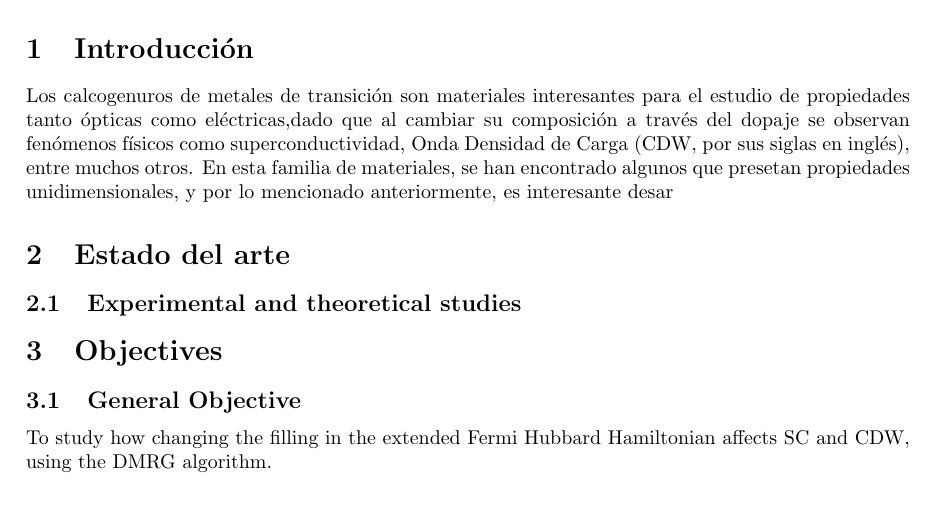
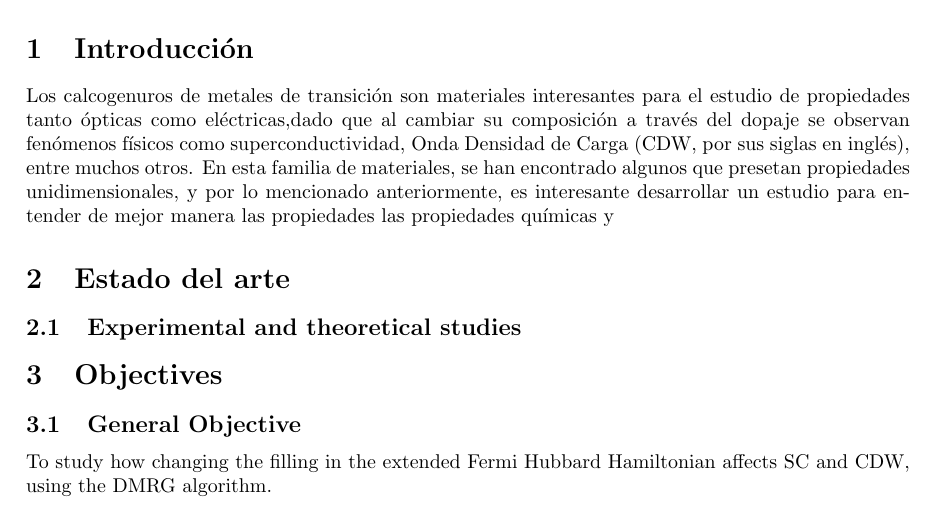
Before and after one commit to jamontanac/Laboratorio-Avanzado, a LaTeX paper (Propuesta_proyecto.tex): part of page 1 of 3, cut so that both start at the same text. Compiled offline with pdfLaTeX.

Commit message:
Update on Overleaf.

```diff
--- a/Propuesta_proyecto.tex
+++ b/Propuesta_proyecto.tex
@@ -53,7 +53,7 @@ Director: Paula Giraldo Gallo\\
 \normalsize
 \section{Introducción}
 
-Los calcogenuros de metales de transición son materiales interesantes para el estudio de propiedades tanto ópticas como eléctricas,dado que al cambiar su composición a través del dopaje se observan fenómenos físicos como superconductividad, Onda Densidad de Carga (CDW, por sus siglas en inglés), entre muchos otros. En esta familia de materiales, se han encontrado algunos que presetan propiedades unidimensionales, y por lo mencionado anteriormente, es interesante desar
+Los calcogenuros de metales de transición son materiales interesantes para el estudio de propiedades tanto ópticas como eléctricas,dado que al cambiar su composición a través del dopaje se observan fenómenos físicos como superconductividad, Onda Densidad de Carga (CDW, por sus siglas en inglés), entre muchos otros. En esta familia de materiales, se han encontrado algunos que presetan propiedades unidimensionales, y por lo mencionado anteriormente, es interesante desarrollar un estudio para entender de mejor manera las propiedades las propiedades químicas y
 
 \section{Estado del arte}
 \subsection{Experimental and theoretical studies}
```
